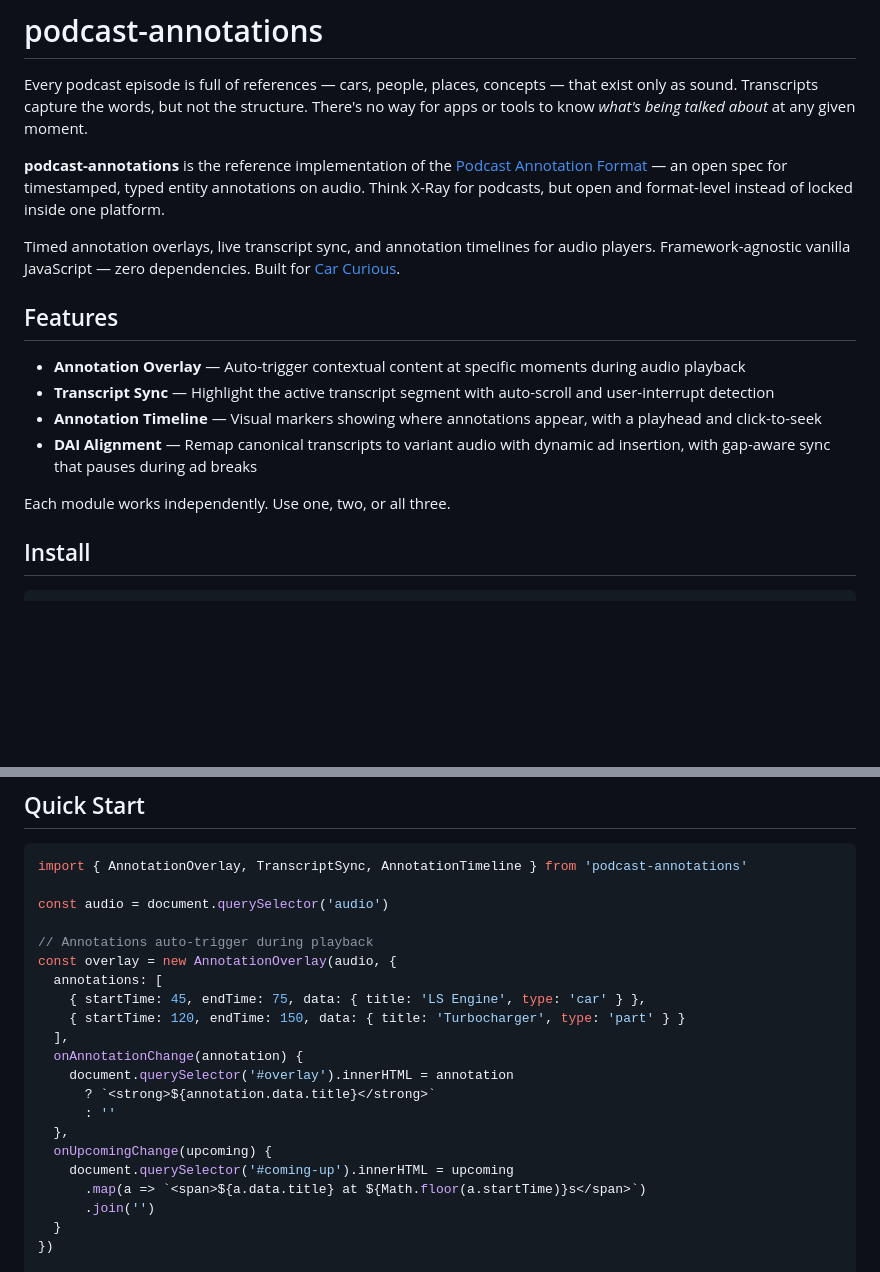
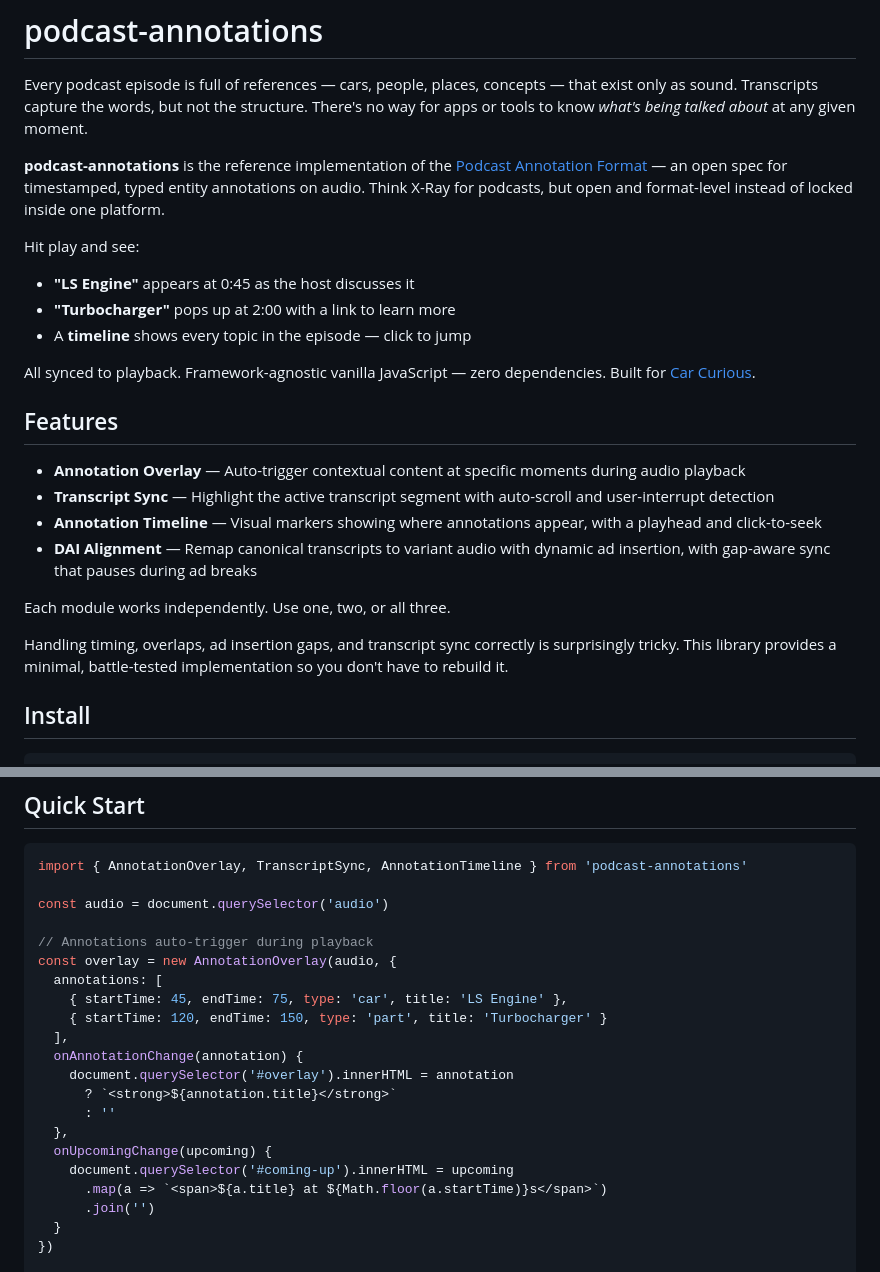
Before and after one commit to ryanwi/podcast-annotations-js, a Markdown page: README.md, 2 parts joined by grey strips. Rendered like a GitHub page; blank space fills up the shorter version.

```diff
--- a/README.md
+++ b/README.md
@@ -4,7 +4,13 @@ Every podcast episode is full of references — cars, people, places, concepts
 
 **podcast-annotations** is the reference implementation of the [Podcast Annotation Format](SPEC.md) — an open spec for timestamped, typed entity annotations on audio. Think X-Ray for podcasts, but open and format-level instead of locked inside one platform.
 
-Timed annotation overlays, live transcript sync, and annotation timelines for audio players. Framework-agnostic vanilla JavaScript — zero dependencies. Built for [Car Curious](https://getcarcurious.com).
+Hit play and see:
+
+- **"LS Engine"** appears at 0:45 as the host discusses it
+- **"Turbocharger"** pops up at 2:00 with a link to learn more
+- A **timeline** shows every topic in the episode — click to jump
+
+All synced to playback. Framework-agnostic vanilla JavaScript — zero dependencies. Built for [Car Curious](https://getcarcurious.com).
 
 ## Features
 
@@ -14,6 +20,8 @@ Timed annotation overlays, live transcript sync, and annotation timelines for au
 - **DAI Alignment** — Remap canonical transcripts to variant audio with dynamic ad insertion, with gap-aware sync that pauses during ad breaks
 
 Each module works independently. Use one, two, or all three.
+
+Handling timing, overlaps, ad insertion gaps, and transcript sync correctly is surprisingly tricky. This library provides a minimal, battle-tested implementation so you don't have to rebuild it.
 
 ## Install
 
@@ -39,17 +47,17 @@ const audio = document.querySelector('audio')
 // Annotations auto-trigger during playback
 const overlay = new AnnotationOverlay(audio, {
   annotations: [
-    { startTime: 45, endTime: 75, data: { title: 'LS Engine', type: 'car' } },
-    { startTime: 120, endTime: 150, data: { title: 'Turbocharger', type: 'part' } }
+    { startTime: 45, endTime: 75, type: 'car', title: 'LS Engine' },
+    { startTime: 120, endTime: 150, type: 'part', title: 'Turbocharger' }
   ],
   onAnnotationChange(annotation) {
     document.querySelector('#overlay').innerHTML = annotation
-      ? `<strong>${annotation.data.title}</strong>`
+      ? `<strong>${annotation.title}</strong>`
       : ''
   },
   onUpcomingChange(upcoming) {
     document.querySelector('#coming-up').innerHTML = upcoming
-      .map(a => `<span>${a.data.title} at ${Math.floor(a.startTime)}s</span>`)
+      .map(a => `<span>${a.title} at ${Math.floor(a.startTime)}s</span>`)
       .join('')
   }
 })
```
Also changed, not shown: SPEC.md (+25 -6 lines).
